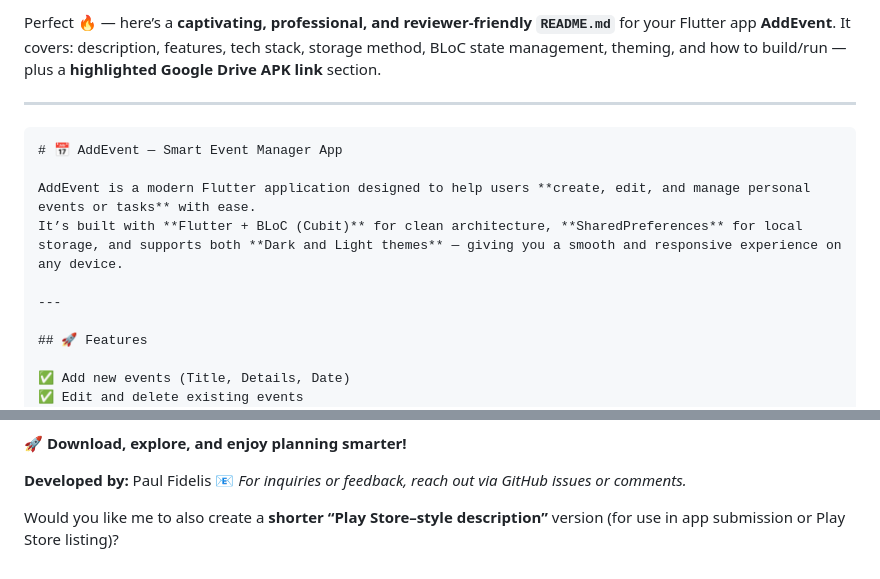
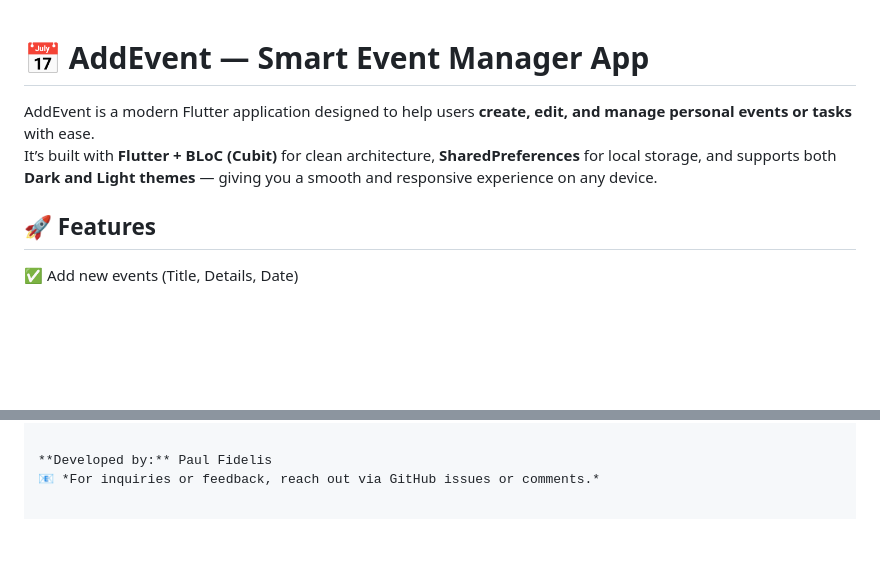
Before and after one commit to fidelmak/addevent, a Markdown page: README.md, 2 parts joined by grey strips. Rendered like a GitHub page; blank space fills up the shorter version.

````diff
--- a/README.md
+++ b/README.md
@@ -1,15 +1,12 @@
-Perfect 🔥 — here’s a **captivating, professional, and reviewer-friendly `README.md`** for your Flutter app **AddEvent**.
-It covers: description, features, tech stack, storage method, BLoC state management, theming, and how to build/run — plus a **highlighted Google Drive APK link** section.
 
----
 
-```markdown
+
 # 📅 AddEvent — Smart Event Manager App
 
 AddEvent is a modern Flutter application designed to help users **create, edit, and manage personal events or tasks** with ease.
 It’s built with **Flutter + BLoC (Cubit)** for clean architecture, **SharedPreferences** for local storage, and supports both **Dark and Light themes** — giving you a smooth and responsive experience on any device.
 
----
+
 
 ## 🚀 Features
 
@@ -150,7 +147,3 @@ AddEvent is a sleek, efficient, and user-friendly event management app that demo
 
 **Developed by:** Paul Fidelis
 📧 *For inquiries or feedback, reach out via GitHub issues or comments.*
-
-
-
-Would you like me to also create a **shorter “Play Store–style description”** version (for use in app submission or Play Store listing)?
````
Also changed, not shown: other parts of README.md (+1 -1 lines).
